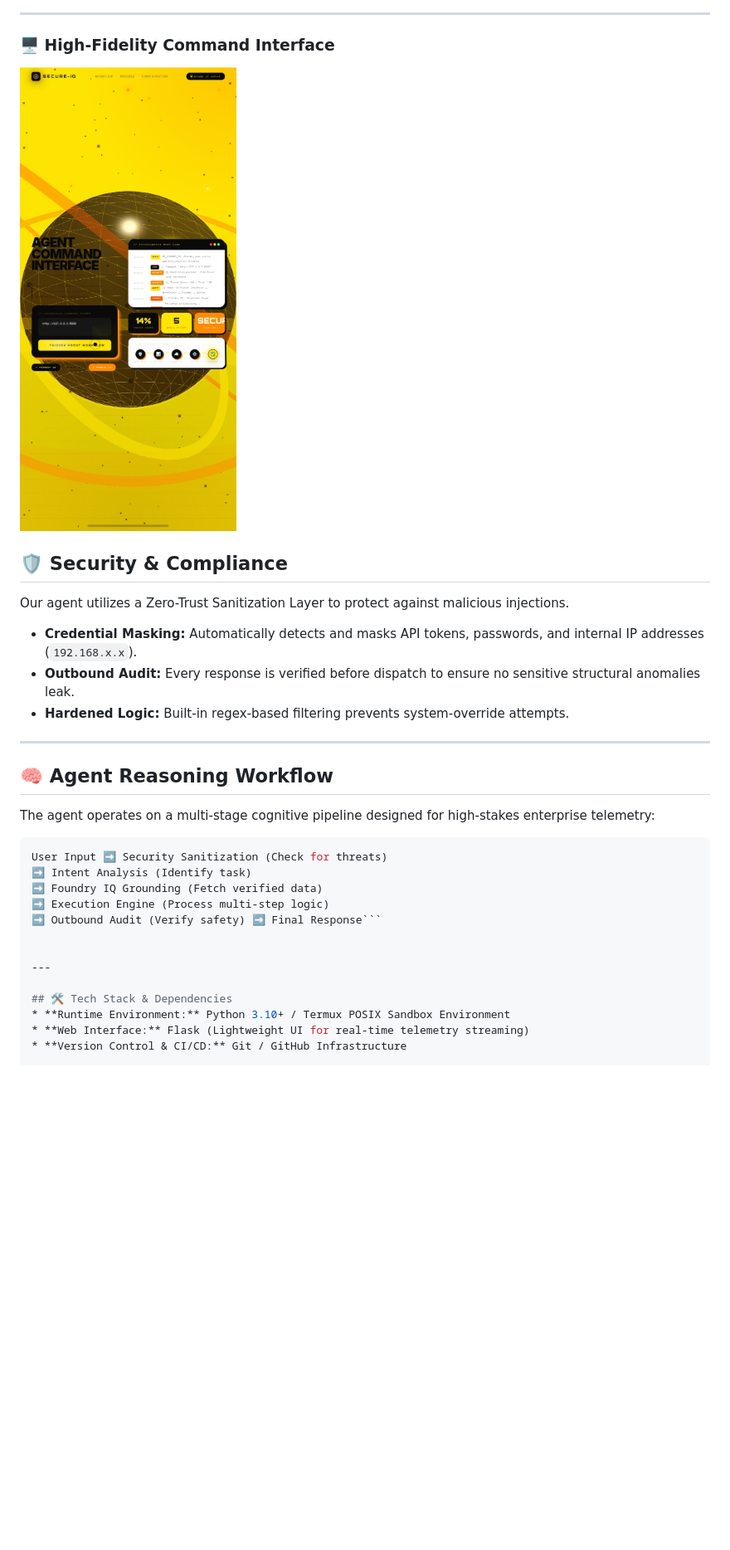
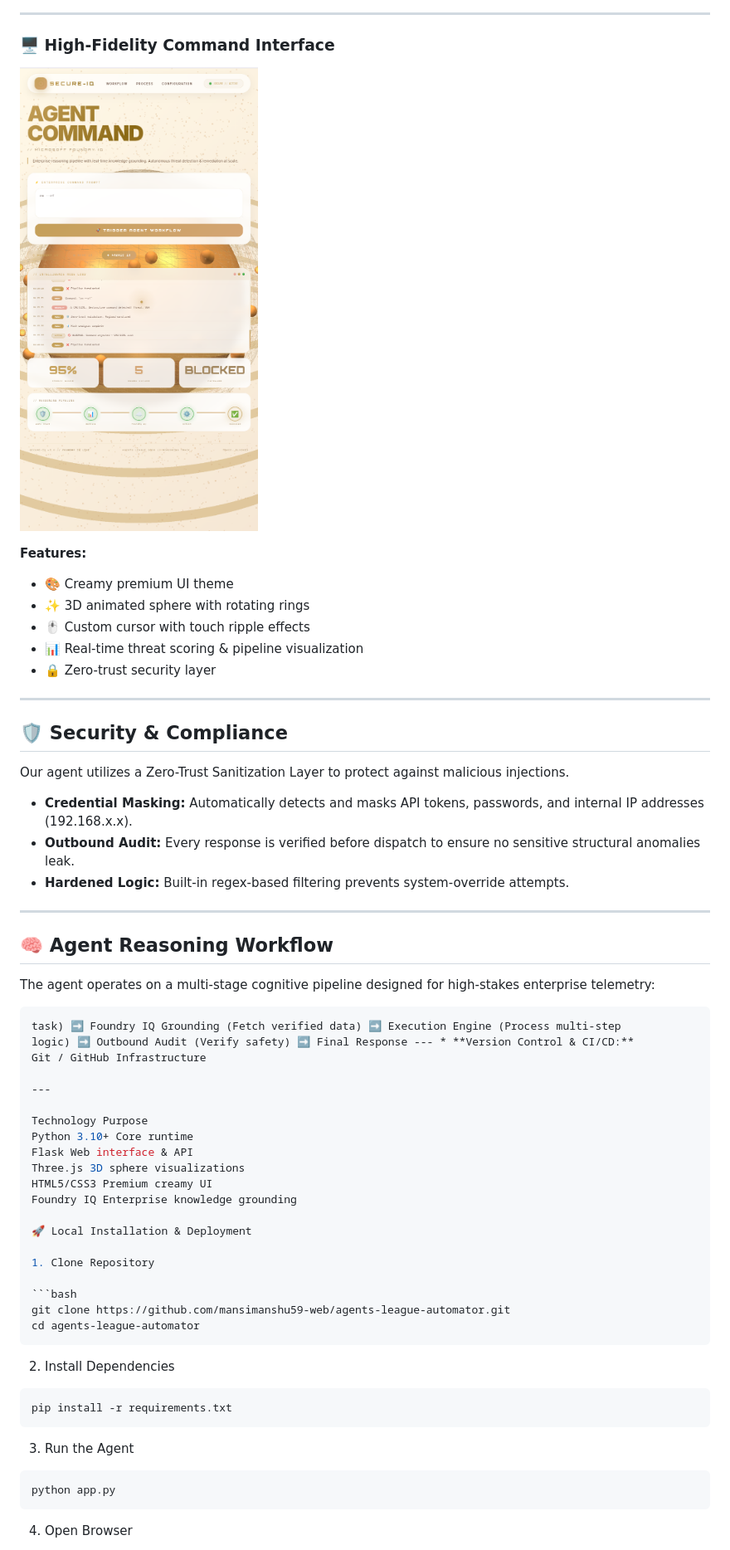
Before and after one commit to mansimanshu59-web/agents-league-automator, a Markdown page: README.md, the part around the change printed below. Shown: that part at 83% size. Drawn GitHub-style; pictures changed too: assets/Screenshot_20260601_132557.jpg (deleted), assets/Screenshot_2026_0611_092606.png (added); blank space fills up the shorter version.

Commit message:
Update: New creamy theme screenshot added, old removed, README updated

````diff
--- a/README.md
+++ b/README.md
@@ -17,12 +17,21 @@ The agent processes user prompts through a strict zero-trust ingestion pipeline
 ---
 
 ### 🖥️ High-Fidelity Command Interface
-![Secure-IQ Dashboard](assets/Screenshot_20260601_132557.jpg)
+![Secure-IQ Dashboard](assets/Screenshot_2026_0611_092606.png)
+
+**Features:**
+- 🎨 Creamy premium UI theme
+- ✨ 3D animated sphere with rotating rings
+- 🖱️ Custom cursor with touch ripple effects
+- 📊 Real-time threat scoring & pipeline visualization
+- 🔒 Zero-trust security layer
+
+---
 
 ## 🛡️ Security & Compliance
 Our agent utilizes a Zero-Trust Sanitization Layer to protect against malicious injections.
 
-* **Credential Masking:** Automatically detects and masks API tokens, passwords, and internal IP addresses (`192.168.x.x`).
+* **Credential Masking:** Automatically detects and masks API tokens, passwords, and internal IP addresses (192.168.x.x).
 * **Outbound Audit:** Every response is verified before dispatch to ensure no sensitive structural anomalies leak.
 * **Hardened Logic:** Built-in regex-based filtering prevents system-override attempts.
 
@@ -30,17 +39,41 @@ Our agent utilizes a Zero-Trust Sanitization Layer to protect against malicious
 
 ## 🧠 Agent Reasoning Workflow
 The agent operates on a multi-stage cognitive pipeline designed for high-stakes enterprise telemetry:
-```bash
-User Input ➡️ Security Sanitization (Check for threats)
-➡️ Intent Analysis (Identify task)
-➡️ Foundry IQ Grounding (Fetch verified data)
-➡️ Execution Engine (Process multi-step logic)
-➡️ Outbound Audit (Verify safety) ➡️ Final Response```
 
+```bash User Input ➡️ Security Sanitization (Check for threats) ➡️ Intent Analysis (Identify
+task) ➡️ Foundry IQ Grounding (Fetch verified data) ➡️ Execution Engine (Process multi-step
+logic) ➡️ Outbound Audit (Verify safety) ➡️ Final Response --- * **Version Control & CI/CD:**
+Git / GitHub Infrastructure
 
 ---
 
-## 🛠️ Tech Stack & Dependencies
-* **Runtime Environment:** Python 3.10+ / Termux POSIX Sandbox Environment
-* **Web Interface:** Flask (Lightweight UI for real-time telemetry streaming)
-* **Version Control & CI/CD:** Git / GitHub Infrastructure
+Technology Purpose
+Python 3.10+ Core runtime
+Flask Web interface & API
+Three.js 3D sphere visualizations
+HTML5/CSS3 Premium creamy UI
+Foundry IQ Enterprise knowledge grounding
+
+🚀 Local Installation & Deployment
+
+1. Clone Repository
+
+```bash
+git clone https://github.com/mansimanshu59-web/agents-league-automator.git
+cd agents-league-automator
+```
+
+2. Install Dependencies
+
+```bash
+pip install -r requirements.txt
+```
+
+3. Run the Agent
+
+```bash
+python app.py
+```
+
+4. Open Browser
+
````
Also changed, not shown: other parts of README.md (+26 -9 lines), 5 other files.
